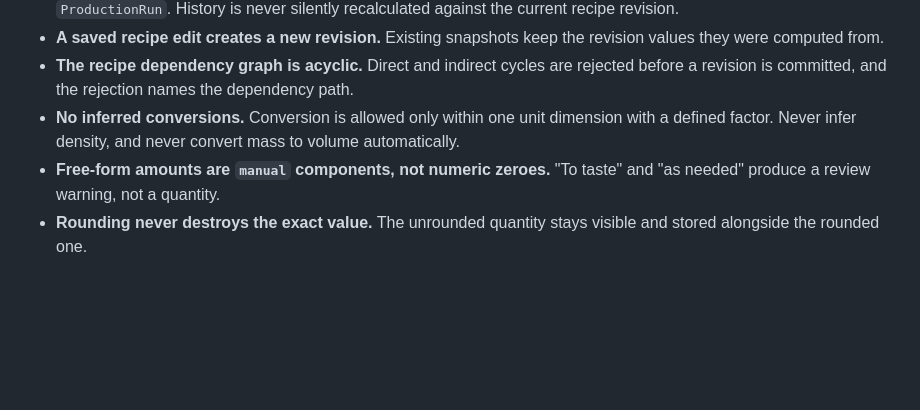
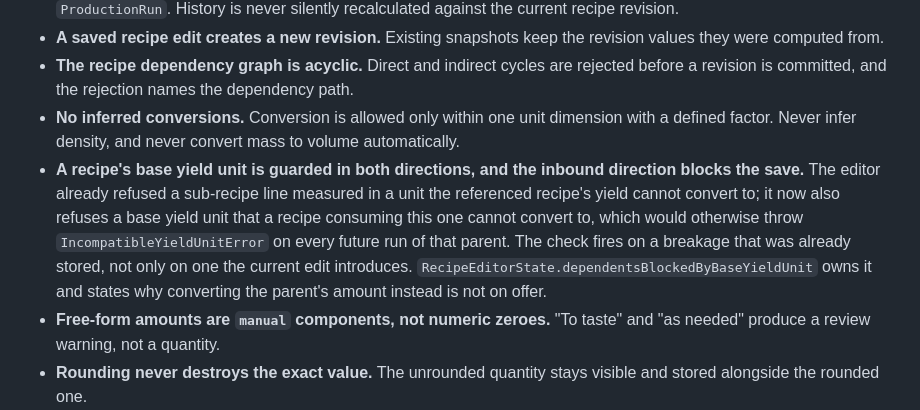
Before and after one commit to AndrewDongminYoo/prep_book, a Markdown page: CLAUDE.md, the part around the change. GitHub-like rendering; blank space fills up the shorter version.

Commit message:
docs: record the editor's two-directional yield-unit guard

```diff
--- a/CLAUDE.md
+++ b/CLAUDE.md
@@ -77,6 +77,7 @@ A bullet naming no test is not evidence that nothing pins it — check before as
 - **A saved recipe edit creates a new revision.** Existing snapshots keep the revision values they were computed from.
 - **The recipe dependency graph is acyclic.** Direct and indirect cycles are rejected before a revision is committed, and the rejection names the dependency path.
 - **No inferred conversions.** Conversion is allowed only within one unit dimension with a defined factor. Never infer density, and never convert mass to volume automatically.
+- **A recipe's base yield unit is guarded in both directions, and the inbound direction blocks the save.** The editor already refused a sub-recipe line measured in a unit the referenced recipe's yield cannot convert to; it now also refuses a base yield unit that a recipe consuming this one cannot convert to, which would otherwise throw `IncompatibleYieldUnitError` on every future run of that parent. The check fires on a breakage that was already stored, not only on one the current edit introduces. `RecipeEditorState.dependentsBlockedByBaseYieldUnit` owns it and states why converting the parent's amount instead is not on offer.
 - **Free-form amounts are `manual` components, not numeric zeroes.** "To taste" and "as needed" produce a review warning, not a quantity.
 - **Rounding never destroys the exact value.** The unrounded quantity stays visible and stored alongside the rounded one.
 - **A production run is computed before persistence.** The snapshot and its acknowledgement state are committed in one transaction.
```
